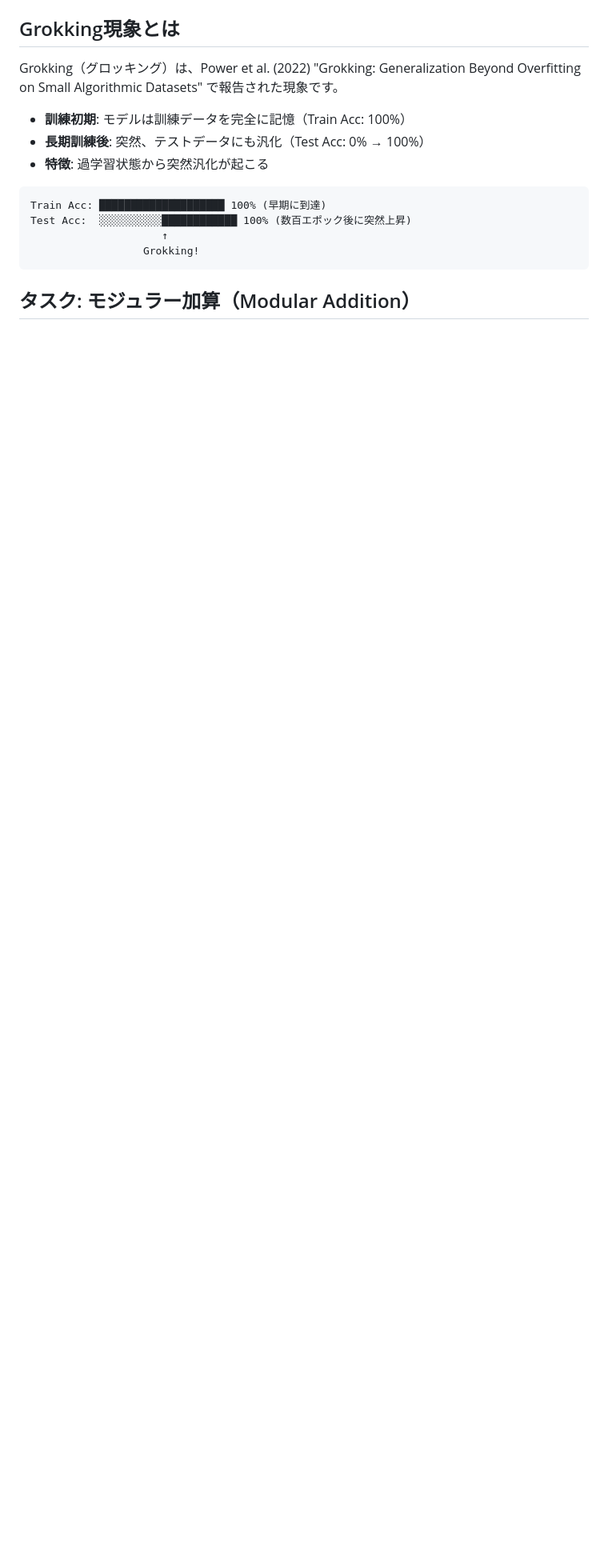
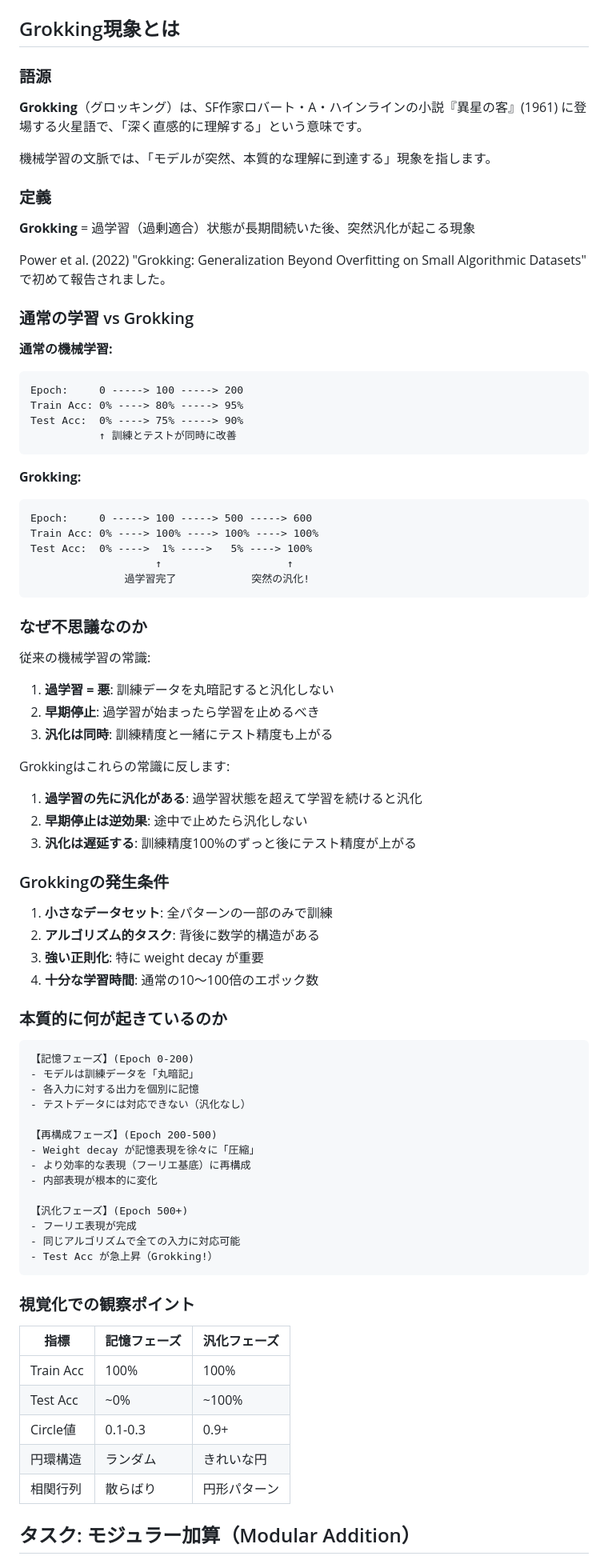
Before and after one commit to lutelute/test_NN, a Markdown page: TECHNICAL_NOTE.md, the part around the change. Shown at 80% size. GitHub-like rendering; blank space fills up the shorter version.

Commit message:
Grokking現象の詳細定義を追加
- 語源（ハインラインのSF小説）
- 通常の学習との比較
- なぜ不思議なのか（従来の常識との対比）
- 発生条件
- 記憶→再構成→汎化の3フェーズ解説

Co-Authored-By: Claude Opus 4.5 <noreply@anthropic.com>

````diff
--- a/TECHNICAL_NOTE.md
+++ b/TECHNICAL_NOTE.md
@@ -6,18 +6,84 @@
 
 ## Grokking現象とは
 
-Grokking（グロッキング）は、Power et al. (2022) "Grokking: Generalization Beyond Overfitting on Small Algorithmic Datasets" で報告された現象です。
+### 語源
 
-- **訓練初期**: モデルは訓練データを完全に記憶（Train Acc: 100%）
-- **長期訓練後**: 突然、テストデータにも汎化（Test Acc: 0% → 100%）
-- **特徴**: 過学習状態から突然汎化が起こる
+**Grokking**（グロッキング）は、SF作家ロバート・A・ハインラインの小説『異星の客』(1961) に登場する火星語で、「深く直感的に理解する」という意味です。
+
+機械学習の文脈では、「モデルが突然、本質的な理解に到達する」現象を指します。
+
+### 定義
+
+**Grokking** = 過学習（過剰適合）状態が長期間続いた後、突然汎化が起こる現象
+
+Power et al. (2022) "Grokking: Generalization Beyond Overfitting on Small Algorithmic Datasets" で初めて報告されました。
+
+### 通常の学習 vs Grokking
+
+**通常の機械学習:**
+```
+Epoch:     0 -----> 100 -----> 200
+Train Acc: 0% ----> 80% -----> 95%
+Test Acc:  0% ----> 75% -----> 90%
+           ↑ 訓練とテストが同時に改善
+```
+
+**Grokking:**
+```
+Epoch:     0 -----> 100 -----> 500 -----> 600
+Train Acc: 0% ----> 100% ----> 100% ----> 100%
+Test Acc:  0% ---->  1% ---->   5% ----> 100%
+                    ↑                    ↑
+               過学習完了            突然の汎化!
+```
+
+### なぜ不思議なのか
+
+従来の機械学習の常識:
+1. **過学習 = 悪**: 訓練データを丸暗記すると汎化しない
+2. **早期停止**: 過学習が始まったら学習を止めるべき
+3. **汎化は同時**: 訓練精度と一緒にテスト精度も上がる
+
+Grokkingはこれらの常識に反します:
+1. **過学習の先に汎化がある**: 過学習状態を超えて学習を続けると汎化
+2. **早期停止は逆効果**: 途中で止めたら汎化しない
+3. **汎化は遅延する**: 訓練精度100%のずっと後にテスト精度が上がる
+
+### Grokkingの発生条件
+
+1. **小さなデータセット**: 全パターンの一部のみで訓練
+2. **アルゴリズム的タスク**: 背後に数学的構造がある
+3. **強い正則化**: 特に weight decay が重要
+4. **十分な学習時間**: 通常の10〜100倍のエポック数
+
+### 本質的に何が起きているのか
 
 ```
-Train Acc: ████████████████████ 100% (早期に到達)
-Test Acc:  ░░░░░░░░░░████████████ 100% (数百エポック後に突然上昇)
-                     ↑
-                  Grokking!
+【記憶フェーズ】(Epoch 0-200)
+- モデルは訓練データを「丸暗記」
+- 各入力に対する出力を個別に記憶
+- テストデータには対応できない（汎化なし）
+
+【再構成フェーズ】(Epoch 200-500)
+- Weight decay が記憶表現を徐々に「圧縮」
+- より効率的な表現（フーリエ基底）に再構成
+- 内部表現が根本的に変化
+
+【汎化フェーズ】(Epoch 500+)
+- フーリエ表現が完成
+- 同じアルゴリズムで全ての入力に対応可能
+- Test Acc が急上昇（Grokking!）
 ```
+
+### 視覚化での観察ポイント
+
+| 指標 | 記憶フェーズ | 汎化フェーズ |
+|------|-------------|-------------|
+| Train Acc | 100% | 100% |
+| Test Acc | ~0% | ~100% |
+| Circle値 | 0.1-0.3 | 0.9+ |
+| 円環構造 | ランダム | きれいな円 |
+| 相関行列 | 散らばり | 円形パターン |
 
 ## タスク: モジュラー加算（Modular Addition）
 
````
